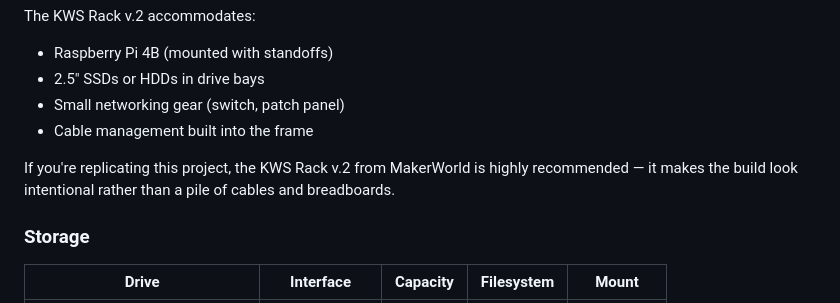
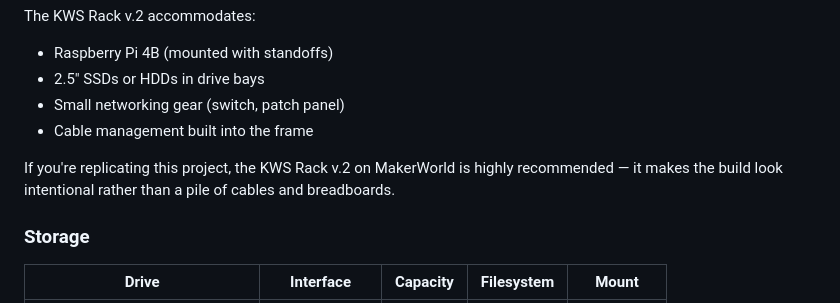
Before and after one commit to RhinoForgeCreations/rhino-rack, a Markdown page: docs/01-hardware.md, the part around the change. GitHub-like rendering.

```diff
--- a/docs/01-hardware.md
+++ b/docs/01-hardware.md
@@ -17,7 +17,7 @@ The KWS Rack v.2 accommodates:
 - Small networking gear (switch, patch panel)
 - Cable management built into the frame
 
-If you're replicating this project, the KWS Rack v.2 from MakerWorld is highly recommended — it makes the build look intentional rather than a pile of cables and breadboards.
+If you're replicating this project, the KWS Rack v.2 on MakerWorld is highly recommended — it makes the build look intentional rather than a pile of cables and breadboards.
 
 ### Storage
 
```
Also changed, not shown: README.md (+2 -2 lines).
